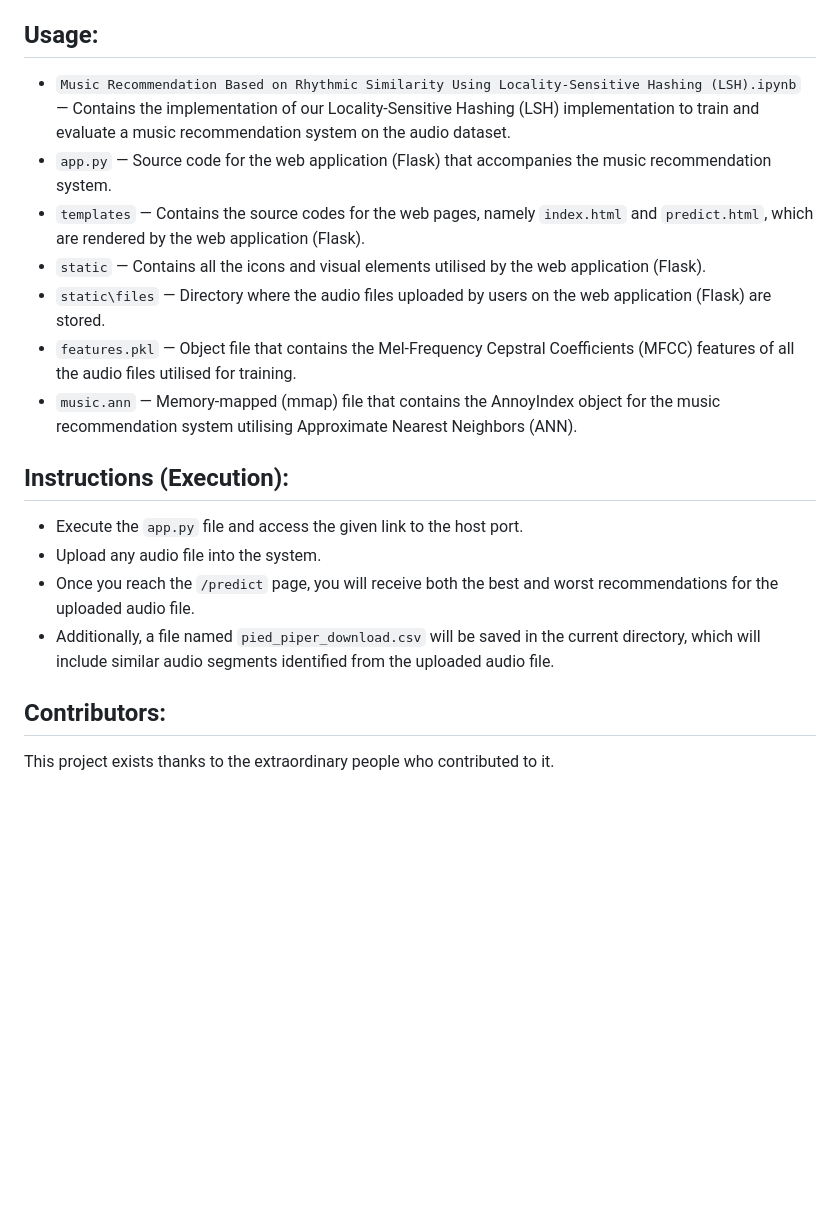
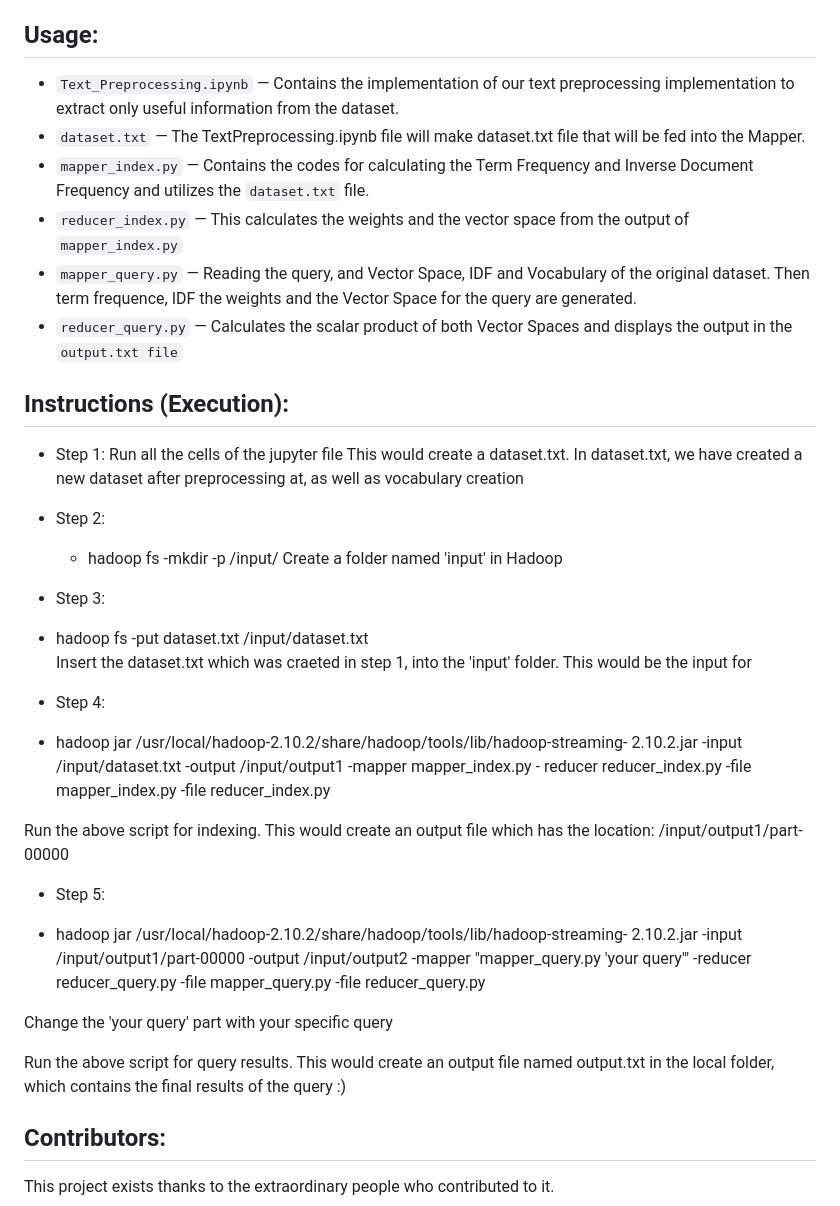
Before and after one commit to university1905/Big-Data-Analytics-, a Markdown page: README.md, the part around the change. Drawn GitHub-style; blank space fills up the shorter version.

````diff
--- a/README.md
+++ b/README.md
@@ -23,20 +23,40 @@ While query processing prioritizes swift response times, indexing can be accompl
 
 ## Usage:
 
-* ``Music Recommendation Based on Rhythmic Similarity Using Locality-Sensitive Hashing (LSH).ipynb`` — Contains the implementation of our Locality-Sensitive Hashing (LSH) implementation to train and evaluate a music recommendation system on the audio dataset.
-* ``app.py`` — Source code for the web application (Flask) that accompanies the music recommendation system.
-* ``templates`` — Contains the source codes for the web pages, namely ``index.html`` and ``predict.html``, which are rendered by the web application (Flask).
-* ``static`` — Contains all the icons and visual elements utilised by the web application (Flask).
-* ``static\files`` — Directory where the audio files uploaded by users on the web application (Flask) are stored.
-* ``features.pkl`` — Object file that contains the Mel-Frequency Cepstral Coefficients (MFCC) features of all the audio files utilised for training.
-* ``music.ann`` — Memory-mapped (mmap) file that contains the AnnoyIndex object for the music recommendation system utilising Approximate Nearest Neighbors (ANN).
+* ``Text_Preprocessing.ipynb`` — Contains the implementation of our text preprocessing implementation to extract only useful information from the dataset.
+* ``dataset.txt`` — The TextPreprocessing.ipynb file will make dataset.txt file that will be fed into the Mapper.
+* ``mapper_index.py`` — Contains the codes for calculating the Term Frequency and Inverse Document Frequency and utilizes the ``dataset.txt`` file.
+* ``reducer_index.py`` — This calculates the weights and the vector space from the output of ```mapper_index.py```
+* ``mapper_query.py`` — Reading the query, and Vector Space, IDF and Vocabulary of the original dataset. Then term frequence, IDF the weights and the Vector Space for the query are generated.
+* ``reducer_query.py`` — Calculates the scalar product of both Vector Spaces and displays the output in the ``output.txt file``
 
 ## Instructions (Execution):
+* Step 1:
+  Run all the cells of the jupyter file
+  This would create a dataset.txt.
+  In dataset.txt, we have created a new dataset after preprocessing at, as well as        vocabulary creation
 
-* Execute the ``app.py`` file and access the given link to the host port.
-* Upload any audio file into the system.
-* Once you reach the ``/predict`` page, you will receive both the best and worst recommendations for the uploaded audio file.
-* Additionally, a file named ``pied_piper_download.csv`` will be saved in the current directory, which will include similar audio segments identified from the uploaded audio file.
+* Step 2:
+  - hadoop fs -mkdir -p /input/
+  Create a folder named 'input' in Hadoop
+
+*  Step 3:
+  - hadoop fs -put dataset.txt /input/dataset.txt
+  Insert the dataset.txt which was craeted in step 1, into the 'input' folder.
+  This would be the input for
+
+*  Step 4:
+  - hadoop jar /usr/local/hadoop-2.10.2/share/hadoop/tools/lib/hadoop-streaming-          2.10.2.jar -input /input/dataset.txt -output /input/output1 -mapper mapper_index.py -   reducer reducer_index.py -file mapper_index.py -file reducer_index.py
+
+  Run the above script for indexing. This would create an output file which has the       location: /input/output1/part-00000
+
+*  Step 5:
+  - hadoop jar /usr/local/hadoop-2.10.2/share/hadoop/tools/lib/hadoop-streaming-          2.10.2.jar -input /input/output1/part-00000 -output /input/output2 -mapper             "mapper_query.py 'your query'" -reducer reducer_query.py -file mapper_query.py -file     reducer_query.py
+
+  Change the 'your query' part with your specific query
+
+  Run the above script for query results. This would create an output file named         output.txt in the local folder, which contains the final results of the query :)
+
 
 ## Contributors:
 
````
